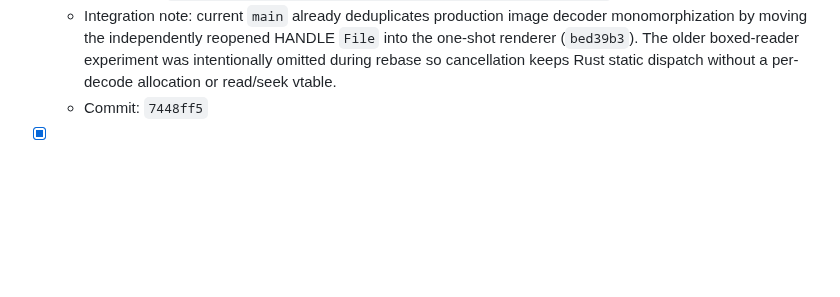
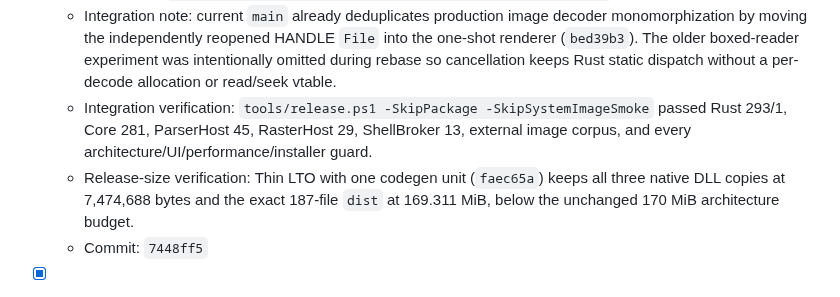
Before and after one commit to SherlockChiang/QuickLook.Next, a Markdown page: docs/implementation-todo.md, the part around the change. GitHub-like rendering; blank space fills up the shorter version.

Commit message:
docs: record resvg release size integration

```diff
--- a/docs/implementation-todo.md
+++ b/docs/implementation-todo.md
@@ -299,6 +299,12 @@ Completed entries move here with the verification commands and commit hash.
     `File` into the one-shot renderer (`bed39b3`). The older boxed-reader
     experiment was intentionally omitted during rebase so cancellation keeps
     Rust static dispatch without a per-decode allocation or read/seek vtable.
+  - Integration verification: `tools/release.ps1 -SkipPackage -SkipSystemImageSmoke`
+    passed Rust 293/1, Core 281, ParserHost 45, RasterHost 29, ShellBroker 13,
+    external image corpus, and every architecture/UI/performance/installer guard.
+  - Release-size verification: Thin LTO with one codegen unit (`faec65a`) keeps
+    all three native DLL copies at 7,474,688 bytes and the exact 187-file `dist`
+    at 169.311 MiB, below the unchanged 170 MiB architecture budget.
   - Commit: `7448ff5`
 
 - [x] `R26-P1-03b` Render localized PDF page failure and timeout text inside the
```
